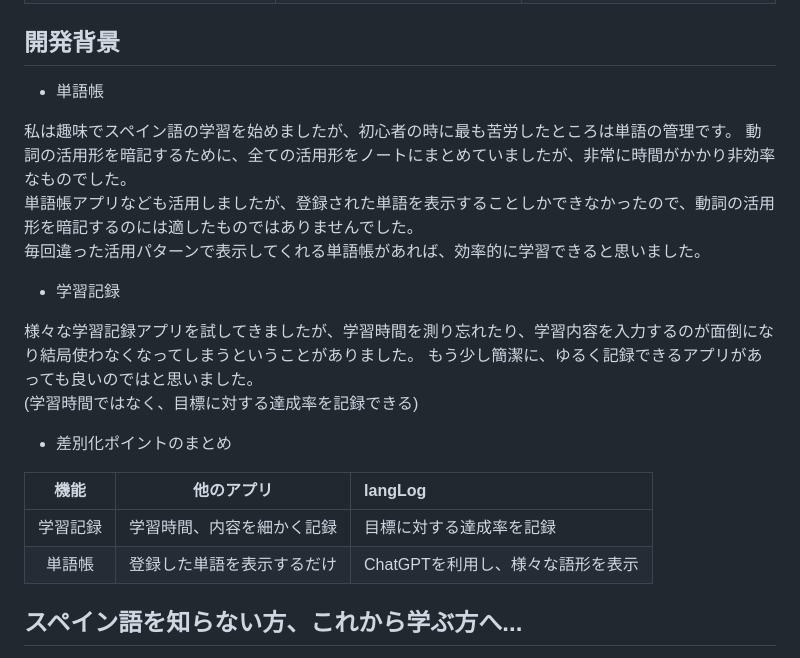
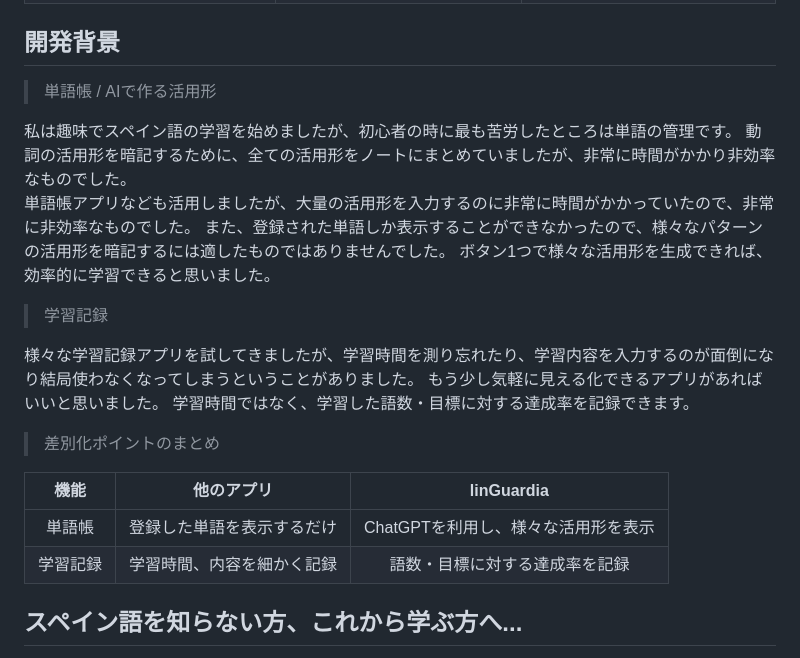
Before and after one commit to TaikiSakai/linGuardia, a Markdown page: README.md, the part around the change. GitHub-like rendering.

```diff
--- a/README.md
+++ b/README.md
@@ -23,25 +23,26 @@ https://lin-guardia.com
 | 覚えたい単語を登録して自分だけの単語帳を作りましょう! 作成した単語帳は他のユーザーに公開することができます。 | 単語帳に登録された動詞からボタン1つで活用形を生成することができます。 | 学習が完了すると自動で記録が保存され、1週間分の学習をみえる化することができます。 学習目標を設定して学習を習慣化しましょう! |
 
 ## 開発背景
-- 単語帳
+> 単語帳 / AIで作る活用形
 
 私は趣味でスペイン語の学習を始めましたが、初心者の時に最も苦労したところは単語の管理です。
 動詞の活用形を暗記するために、全ての活用形をノートにまとめていましたが、非常に時間がかかり非効率なものでした。
-単語帳アプリなども活用しましたが、登録された単語を表示することしかできなかったので、動詞の活用形を暗記するのには適したものではありませんでした。
-毎回違った活用パターンで表示してくれる単語帳があれば、効率的に学習できると思いました。
+単語帳アプリなども活用しましたが、大量の活用形を入力するのに非常に時間がかかっていたので、非常に非効率なものでした。
+また、登録された単語しか表示することができなかったので、様々なパターンの活用形を暗記するには適したものではありませんでした。
+ボタン1つで様々な活用形を生成できれば、効率的に学習できると思いました。
 
-- 学習記録
+> 学習記録
 
 様々な学習記録アプリを試してきましたが、学習時間を測り忘れたり、学習内容を入力するのが面倒になり結局使わなくなってしまうということがありました。
-もう少し簡潔に、ゆるく記録できるアプリがあっても良いのではと思いました。
-(学習時間ではなく、目標に対する達成率を記録できる)
+もう少し気軽に見える化できるアプリがあればいいと思いました。
+学習時間ではなく、学習した語数・目標に対する達成率を記録できます。
 
-- 差別化ポイントのまとめ
+> 差別化ポイントのまとめ
 
-| 機能 | 他のアプリ | langLog |
-| :------: | :------: | :------------ |
-| 学習記録 | 学習時間、内容を細かく記録 | 目標に対する達成率を記録 |
-| 単語帳 | 登録した単語を表示するだけ | ChatGPTを利用し、様々な語形を表示 |
+| 機能 | 他のアプリ | linGuardia |
+| :------: | :------: | :------------: |
+| 単語帳 | 登録した単語を表示するだけ | ChatGPTを利用し、様々な活用形を表示 |
+| 学習記録 | 学習時間、内容を細かく記録 | 語数・目標に対する達成率を記録 |
 
 
 ## スペイン語を知らない方、これから学ぶ方へ...
```
